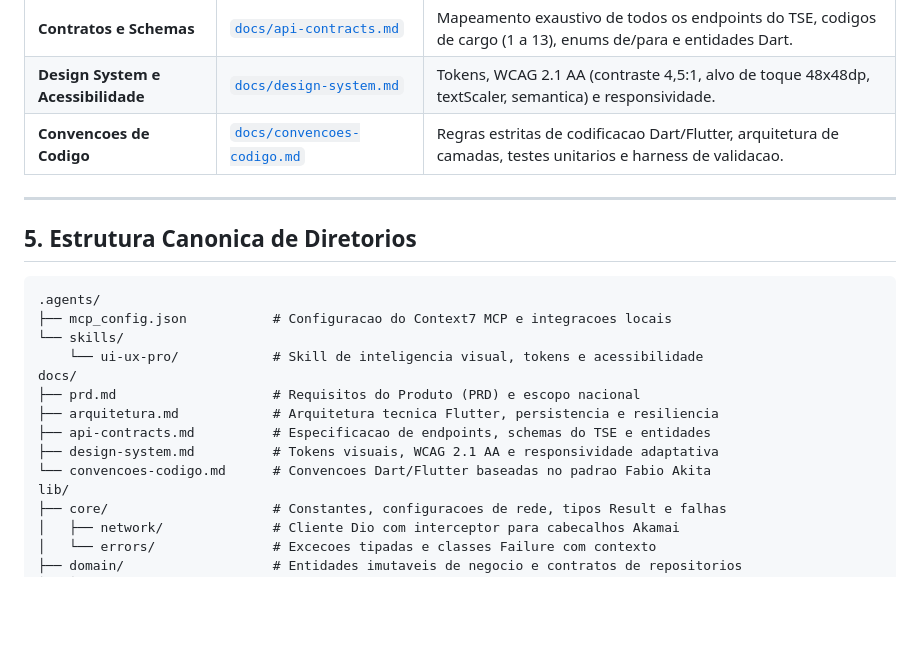
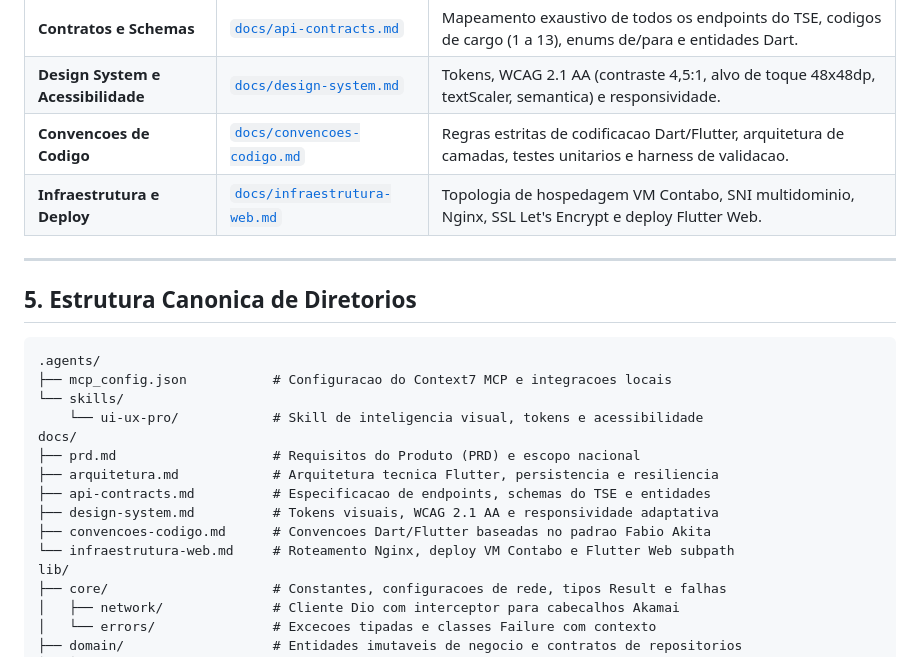
Before and after one commit to Alzarus/quem-votar, a Markdown page: AGENTS.md, the part around the change. Rendered like a GitHub page; blank space fills up the shorter version.

Commit message:
docs(infra): adicionar especificacao de infraestrutura e roteamento web no servidor Contabo (INF-001)

```diff
--- a/AGENTS.md
+++ b/AGENTS.md
@@ -56,6 +56,7 @@ Em consonancia com as diretrizes de desenvolvimento orientado a agentes de intel
 | **Contratos e Schemas** | [`docs/api-contracts.md`](docs/api-contracts.md) | Mapeamento exaustivo de todos os endpoints do TSE, codigos de cargo (1 a 13), enums de/para e entidades Dart. |
 | **Design System e Acessibilidade** | [`docs/design-system.md`](docs/design-system.md) | Tokens, WCAG 2.1 AA (contraste 4,5:1, alvo de toque 48x48dp, textScaler, semantica) e responsividade. |
 | **Convencoes de Codigo** | [`docs/convencoes-codigo.md`](docs/convencoes-codigo.md) | Regras estritas de codificacao Dart/Flutter, arquitetura de camadas, testes unitarios e harness de validacao. |
+| **Infraestrutura e Deploy** | [`docs/infraestrutura-web.md`](docs/infraestrutura-web.md) | Topologia de hospedagem VM Contabo, SNI multidominio, Nginx, SSL Let's Encrypt e deploy Flutter Web. |
 
 ---
 
@@ -71,7 +72,8 @@ docs/
 ├── arquitetura.md            # Arquitetura tecnica Flutter, persistencia e resiliencia
 ├── api-contracts.md          # Especificacao de endpoints, schemas do TSE e entidades
 ├── design-system.md          # Tokens visuais, WCAG 2.1 AA e responsividade adaptativa
-└── convencoes-codigo.md      # Convencoes Dart/Flutter baseadas no padrao Fabio Akita
+├── convencoes-codigo.md      # Convencoes Dart/Flutter baseadas no padrao Fabio Akita
+└── infraestrutura-web.md     # Roteamento Nginx, deploy VM Contabo e Flutter Web subpath
 lib/
 ├── core/                     # Constantes, configuracoes de rede, tipos Result e falhas
 │   ├── network/              # Cliente Dio com interceptor para cabecalhos Akamai
```
Also changed, not shown: docs/infraestrutura-web.md (added, +256 -0 lines).
